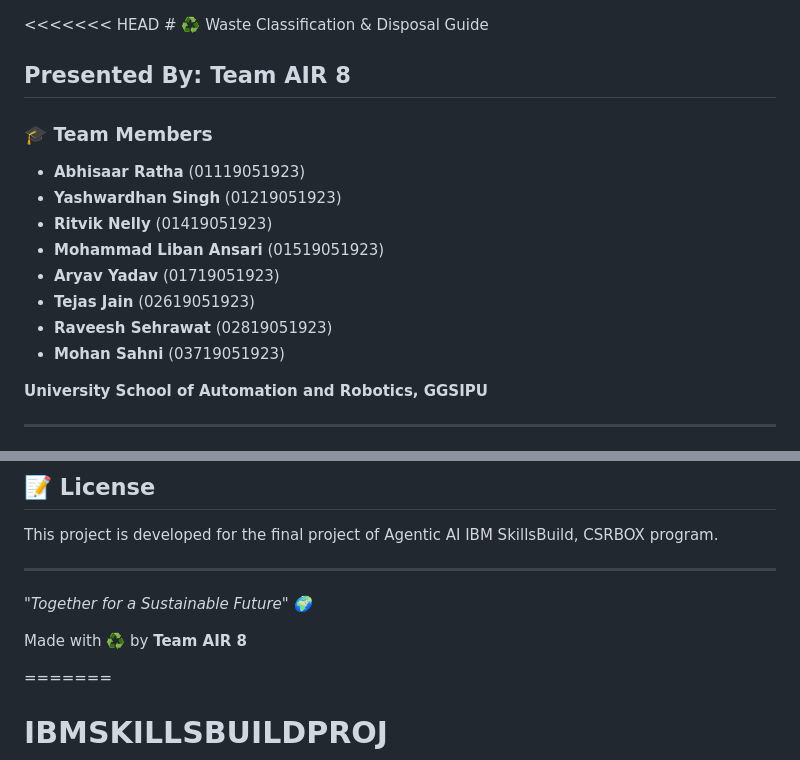
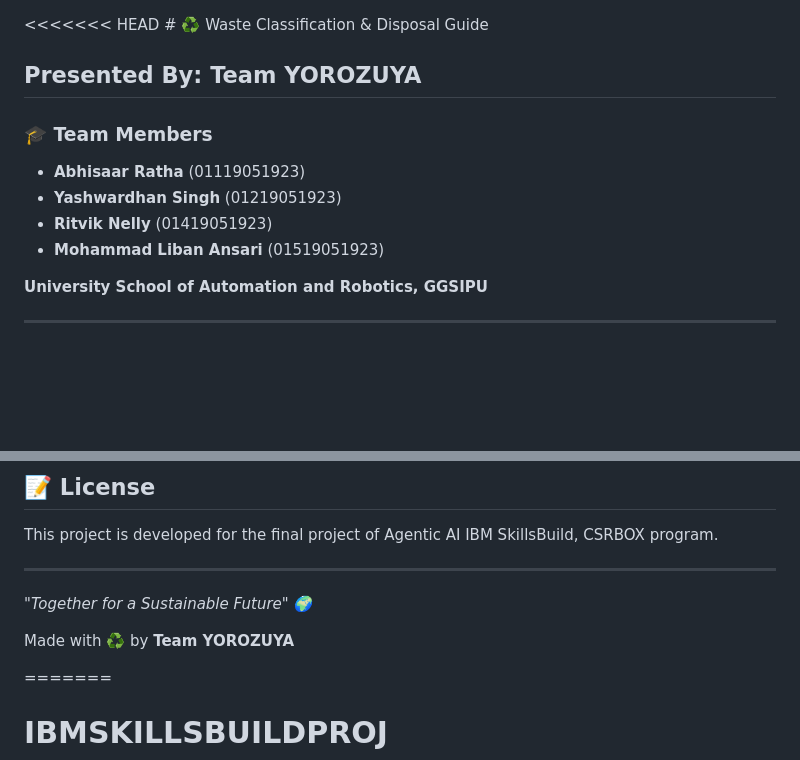
Before and after one commit to SmugShark007/IBMSKILLSBUILDPROJ, a Markdown page: README.md, 2 parts joined by grey strips. Drawn GitHub-style; blank space fills up the shorter version.

Commit message:
Update team name from AIR 8 to YOROZUYA

```diff
--- a/README.md
+++ b/README.md
@@ -1,17 +1,13 @@
 <<<<<<< HEAD
 ﻿# ♻️ Waste Classification & Disposal Guide
 
-## Presented By: **Team AIR 8**
+## Presented By: **Team YOROZUYA**
 
 ### 🎓 Team Members
 - **Abhisaar Ratha** (01119051923)
 - **Yashwardhan Singh** (01219051923)
 - **Ritvik Nelly** (01419051923)
 - **Mohammad Liban Ansari** (01519051923)
-- **Aryav Yadav** (01719051923)
-- **Tejas Jain** (02619051923)
-- **Raveesh Sehrawat** (02819051923)
-- **Mohan Sahni** (03719051923)
 
 **University School of Automation and Robotics, GGSIPU**
 
@@ -197,7 +193,7 @@ This project is developed for the final project of Agentic AI IBM SkillsBuild, C
 
 *"Together for a Sustainable Future" 🌍*
 
-Made with ♻️ by **Team AIR 8**
+Made with ♻️ by **Team YOROZUYA**
 
 =======
 # IBMSKILLSBUILDPROJ
```
